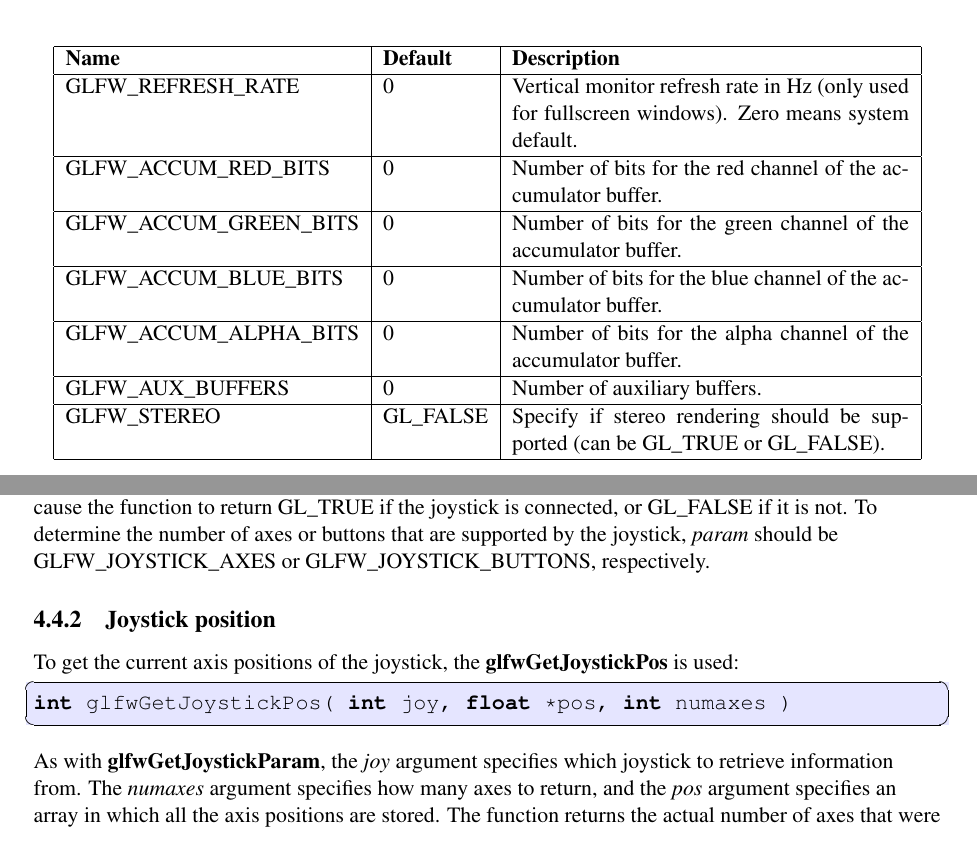
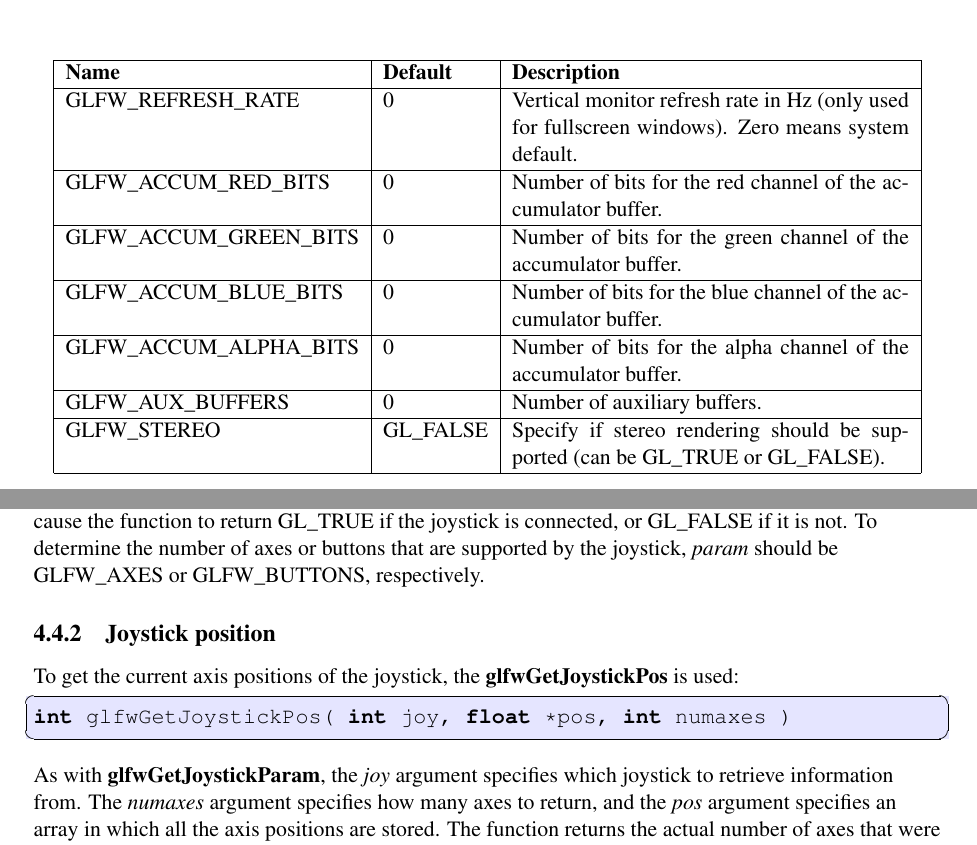
Before and after one commit to glfw/glfw-legacy, a LaTeX document (docs/glfwug.tex): two parts of pages 13 and 23 of 43 before the commit and two parts of pages 14 and 23 of 43 after it, joined at a grey line, cut so that both start at the same text. Compiled offline with pdfLaTeX; the source files are stored in an older character set and shown here as Unicode.

Commit message:
Tables are now on separate pages (not embedded in main text), and an error was fixed (GLFW_JOYSTICK_AXES/BUTTONS constants should not have JOYSTICK_ in their names).

```diff
--- a/docs/glfwug.tex
+++ b/docs/glfwug.tex
@@ -330,7 +330,7 @@ The \textit{target} argument can be one of the constants listed in table~
 specified target.
 
 %-------------------------------------------------------------------------
-\begin{table}[bhtp]
+\begin{table}[p]
 \begin{center}
 \begin{tabular}{|l|l|p{7.0cm}|} \hline \raggedright
 \textbf{Name}            & \textbf{Default} & \textbf{Description} \\ \hline
@@ -925,8 +925,8 @@ which parameter to retrieve. To determine if a joystick is connected,
 \textit{param} should be GLFW\_PRESENT, which will cause the function to
 return GL\_TRUE if the joystick is connected, or GL\_FALSE if it is not.
 To determine the number of axes or buttons that are supported by the
-joystick, \textit{param} should be GLFW\_JOYSTICK\_AXES or
-GLFW\_JOYSTICK\_BUTTONS, respectively.
+joystick, \textit{param} should be GLFW\_AXES or GLFW\_BUTTONS,
+respectively.
 
 
 %-------------------------------------------------------------------------
```
Also changed, not shown: docs/glfwug.tex (4 more changed lines).
